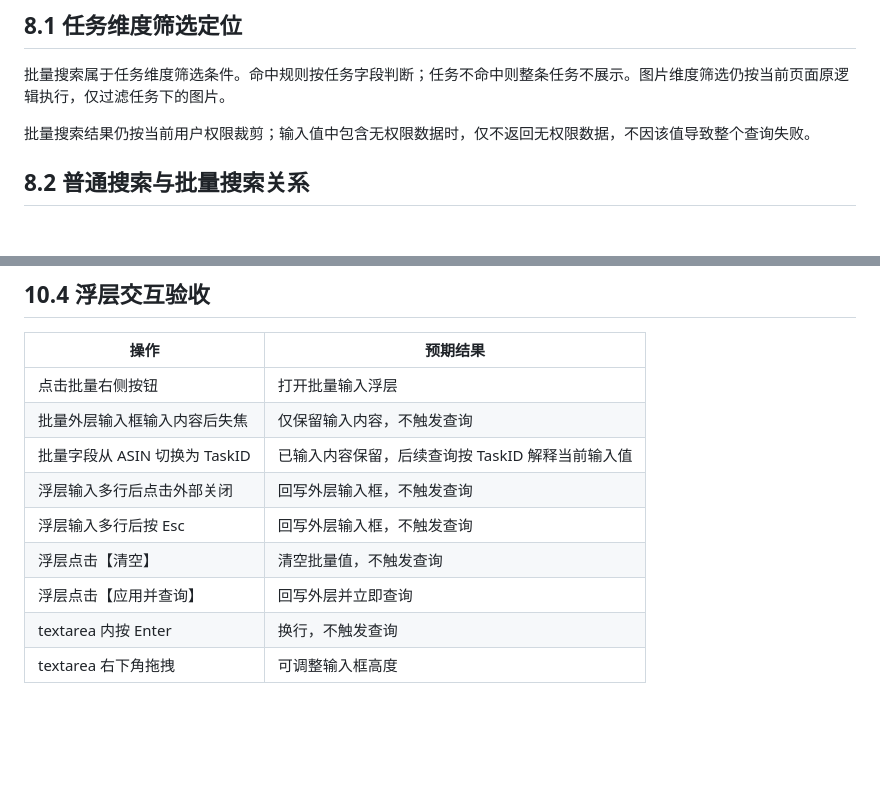
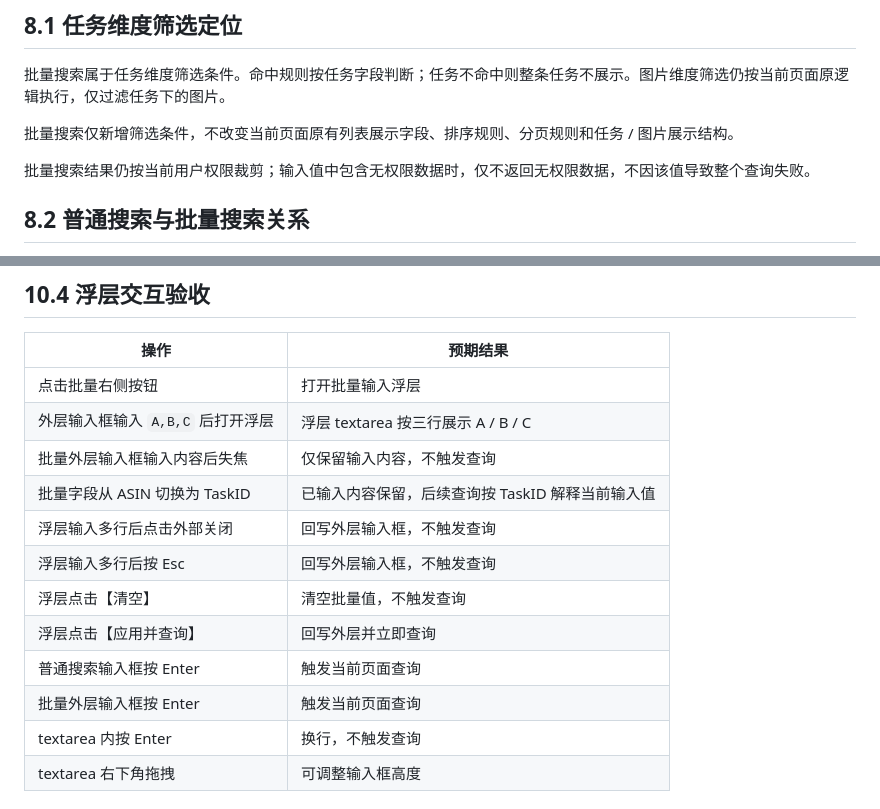
Before and after one commit to xuqiang97/ai_image_batch_search, a Markdown page: README.md, 2 parts joined by grey strips. GitHub-like rendering; blank space fills up the shorter version.

Commit message:
Finalize README review details

```diff
--- a/README.md
+++ b/README.md
@@ -386,6 +386,8 @@ Toast 或查询拦截提示可同样使用：
 
 批量搜索属于任务维度筛选条件。命中规则按任务字段判断；任务不命中则整条任务不展示。图片维度筛选仍按当前页面原逻辑执行，仅过滤任务下的图片。
 
+批量搜索仅新增筛选条件，不改变当前页面原有列表展示字段、排序规则、分页规则和任务 / 图片展示结构。
+
 批量搜索结果仍按当前用户权限裁剪；输入值中包含无权限数据时，仅不返回无权限数据，不因该值导致整个查询失败。
 
 ## 8.2 普通搜索与批量搜索关系
@@ -542,12 +544,15 @@ Toast 或查询拦截提示可同样使用：
 | 操作 | 预期结果 |
 | --- | --- |
 | 点击批量右侧按钮 | 打开批量输入浮层 |
+| 外层输入框输入 `A,B,C` 后打开浮层 | 浮层 textarea 按三行展示 A / B / C |
 | 批量外层输入框输入内容后失焦 | 仅保留输入内容，不触发查询 |
 | 批量字段从 ASIN 切换为 TaskID | 已输入内容保留，后续查询按 TaskID 解释当前输入值 |
 | 浮层输入多行后点击外部关闭 | 回写外层输入框，不触发查询 |
 | 浮层输入多行后按 Esc | 回写外层输入框，不触发查询 |
 | 浮层点击【清空】 | 清空批量值，不触发查询 |
 | 浮层点击【应用并查询】 | 回写外层并立即查询 |
+| 普通搜索输入框按 Enter | 触发当前页面查询 |
+| 批量外层输入框按 Enter | 触发当前页面查询 |
 | textarea 内按 Enter | 换行，不触发查询 |
 | textarea 右下角拖拽 | 可调整输入框高度 |
 
```
